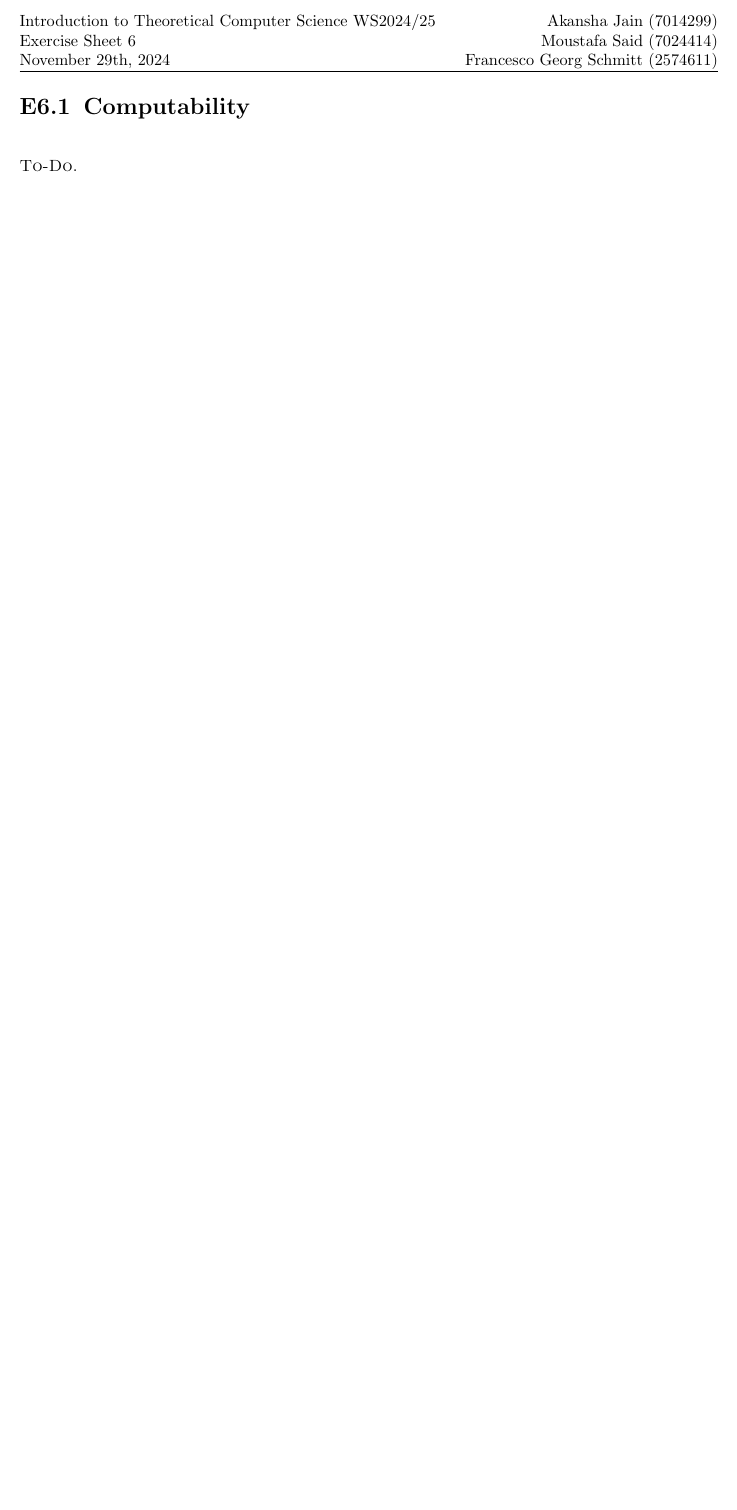
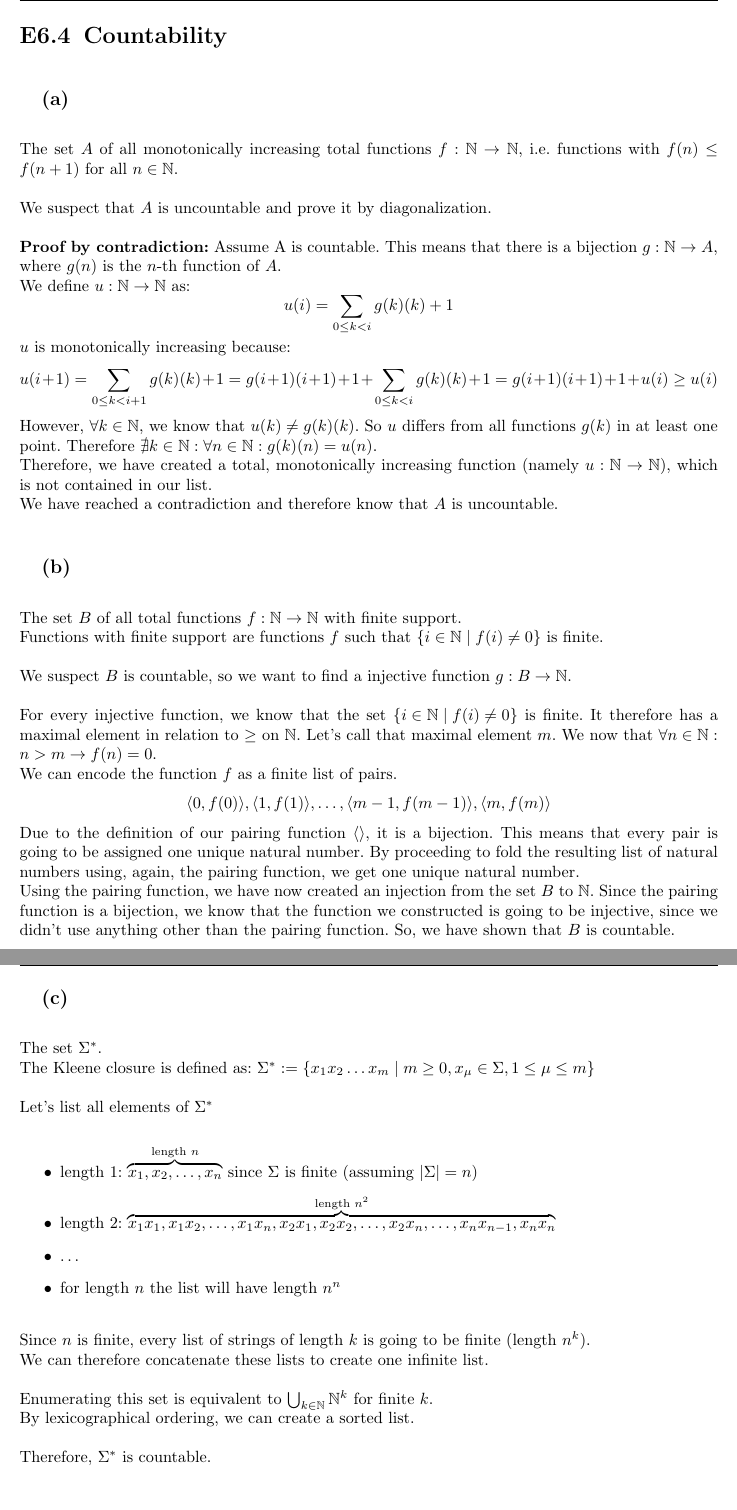
Before and after one commit to s8foschm/tcs_2024, a LaTeX document (sheet6/ex6-4.tex): part of the page before the commit and two parts of pages 1 and 2 of 2 after it, the two joined at a grey line, cut at the place of the change, the shorter picture padded with empty space. Compiled offline with pdfLaTeX.

Commit message:
titles fix 6-2 and 6-3, exercise 6-4

```diff
--- a/sheet6/ex6-4.tex
+++ b/sheet6/ex6-4.tex
@@ -4,5 +5,50 @@
 \begin{document}
 
-\section{Computability}
+\section{Countability}
 
-\textsc{To-Do.}
+\subsection{(a)}
+The set $A$ of all monotonically increasing total functions $f:\NN \rightarrow \NN$, i.e.\ functions with $f(n) \leq f(n+1)$ for all $n\in \NN$.
+
+We suspect that $A$ is uncountable and prove it by diagonalization.
+
+\textbf{Proof by contradiction:} Assume A is countable. This means that there is a bijection $g:\NN \rightarrow A$, where $g(n)$ is the $n$-th function of $A$.\\
+We define $u:\NN\rightarrow\NN$ as:
+$$u(i) = \sum_{0\leq k < i}g(k)(k) + 1$$
+$u$ is monotonically increasing because:
+$$u(i+1) = \sum_{0\leq k < i+1}g(k)(k) +1 = g(i+1)(i+1)+1 + \sum_{0\leq k < i}g(k)(k)+1 = g(i+1)(i+1)+1 + u(i) \geq u(i)$$
+However, $\forall k \in \NN$, we know that $u(k) \neq g(k)(k)$. So $u$ differs from all functions $g(k)$ in at least one point. Therefore $\nexists k\in \NN: \forall n \in \NN: g(k)(n) = u(n)$.\\
+Therefore, we have created a total, monotonically increasing function (namely $u:\NN \rightarrow \NN$), which is not contained in our list.\\
+We have reached a contradiction and therefore know that $A$ is uncountable.
+
+
+\subsection{(b)}
+The set $B$ of all total functions $f:\NN \rightarrow \NN$ with finite support.\\
+Functions with finite support are functions $f$ such that $\left\{ i \in \NN \mid f(i) \neq 0 \right\}$ is finite.
+
+We suspect $B$ is countable, so we want to find a injective function $g:B\rightarrow\NN$.
+
+For every injective function, we know that the set $\left\{ i \in \NN \mid f(i) \neq 0 \right\}$ is finite. It therefore has a maximal element in relation to $\geq$ on $\NN$. Let's call that maximal element $m$. We now that $\forall n \in \NN: n>m\rightarrow f(n)=0$.\\
+We can encode the function $f$ as a finite list of pairs.
+$$\langle 0, f(0) \rangle, \langle 1, f(1) \rangle, \ldots, \langle m-1, f(m-1)\rangle, \langle m, f(m) \rangle$$
+Due to the definition of our pairing function $\langle\rangle$, it is a bijection. This means that every pair is going to be assigned one unique natural number. By proceeding to fold the resulting list of natural numbers using, again, the pairing function, we get one unique natural number.\\
+Using the pairing function, we have now created an injection from the set $B$ to $\NN$. Since the pairing function is a bijection, we know that the function we constructed is going to be injective, since we didn't use anything other than the pairing function. So, we have shown that $B$ is countable.
+
+\subsection{(c)}
+The set $\Sigma^{\ast}$.\\
+The Kleene closure is defined as: $\Sigma^{\ast}:= \left\{ x_{1}x_{2}\ldots x_{m} \mid m \geq 0, x_\mu \in \Sigma, 1 \leq \mu \leq m \right\}$
+
+Let's list all elements of $\Sigma^{\ast}$
+\begin{itemize}
+    \item length $1$: $\overbrace{x_{1},x_{2},\ldots,x_{n}}^{\text{length } n}$ since $\Sigma$ is finite (assuming $\lvert \Sigma \rvert = n$)
+    \item length $2$: $\overbrace{x_{1}x_{1}, x_{1}x_{2}, \ldots, x_{1}x_{n}, x_{2}x_{1}, x_{2}x_{2}, \ldots, x_{2}x_{n}, \ldots, x_{n}x_{n-1}, x_{n}x_{n}}^{\text{length }n^2}$
+    \item $\ldots$
+    \item for length $n$ the list will have length $n^{n}$
+\end{itemize}
+
+Since $n$ is finite, every list of strings of length $k$ is going to be finite (length $n^k$).\\
+We can therefore concatenate these lists to create one infinite list.
+
+Enumerating this set is equivalent to $\bigcup_{k\in \NN}\NN^{k}$ for finite $k$.\\
+By lexicographical ordering, we can create a sorted list.
+
+Therefore, $\Sigma^{\ast}$ is countable.
```
Also changed, not shown: sheet6/ex6-2.tex (+1 -1 lines), sheet6/ex6-3.tex (+3 -0 lines), sheet6/ex6-4.tex (8 more changed lines).
